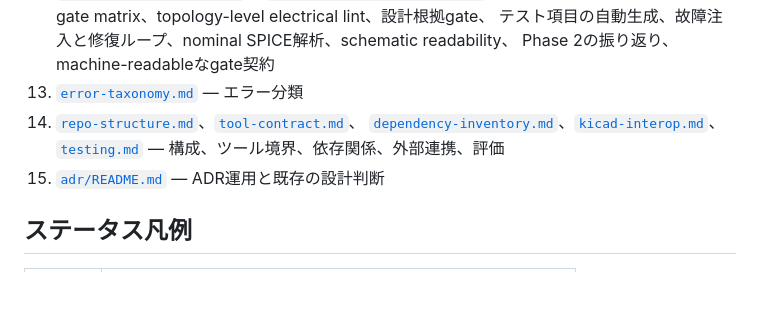
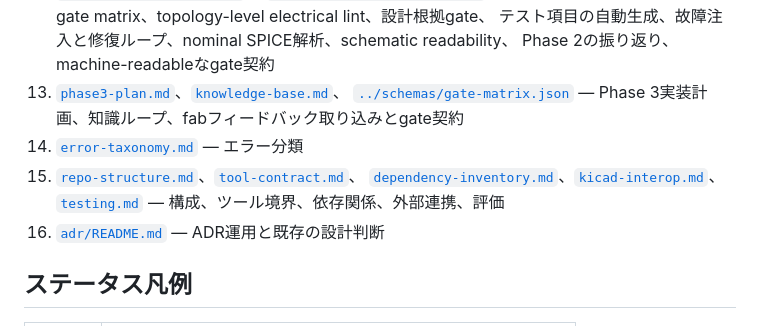
Before and after one commit to uist1idrju3i/ACD, a Markdown page: docs/README.md, the part around the change. Drawn GitHub-style; blank space fills up the shorter version.

Commit message:
Add Phase 3 plan to recommended docs
Co-Authored-By: Yoshihiro Yamashiro <me@xn--uist1idrju3i.jp>

```diff
--- a/docs/README.md
+++ b/docs/README.md
@@ -38,11 +38,14 @@
     Phase 2実装計画、全Phaseのgate matrix、topology-level electrical lint、設計根拠gate、
     テスト項目の自動生成、故障注入と修復ループ、nominal SPICE解析、schematic readability、
     Phase 2の振り返り、machine-readableなgate契約
-13. [`error-taxonomy.md`](error-taxonomy.md) — エラー分類
-14. [`repo-structure.md`](repo-structure.md)、[`tool-contract.md`](tool-contract.md)、
+13. [`phase3-plan.md`](phase3-plan.md)、[`knowledge-base.md`](knowledge-base.md)、
+    [`../schemas/gate-matrix.json`](../schemas/gate-matrix.json) —
+    Phase 3実装計画、知識ループ、fabフィードバック取り込みとgate契約
+14. [`error-taxonomy.md`](error-taxonomy.md) — エラー分類
+15. [`repo-structure.md`](repo-structure.md)、[`tool-contract.md`](tool-contract.md)、
     [`dependency-inventory.md`](dependency-inventory.md)、[`kicad-interop.md`](kicad-interop.md)、
     [`testing.md`](testing.md) — 構成、ツール境界、依存関係、外部連携、評価
-15. [`adr/README.md`](adr/README.md) — ADR運用と既存の設計判断
+16. [`adr/README.md`](adr/README.md) — ADR運用と既存の設計判断
 
 ## ステータス凡例
 
```
